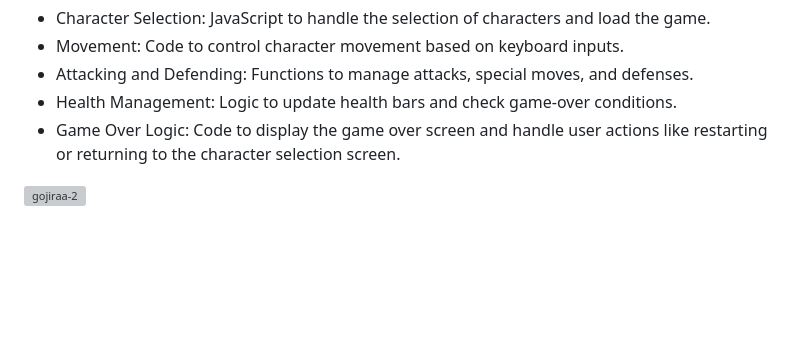
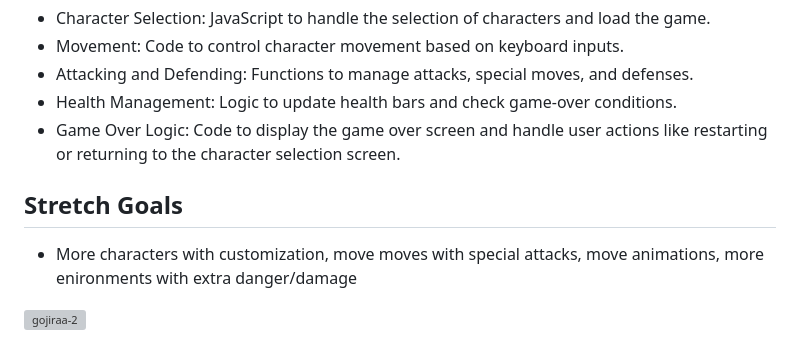
Before and after one commit to RobertAFranco/GojiraFight, a Markdown page: README.md, the part around the change. Rendered like a GitHub page; blank space fills up the shorter version; grey boxes are pictures that could not be loaded.

```diff
--- a/README.md
+++ b/README.md
@@ -183,4 +183,7 @@ JavaScript handles the dynamic behavior of the game, including user interactions
 - Health Management: Logic to update health bars and check game-over conditions.
 - Game Over Logic: Code to display the game over screen and handle user actions like restarting or returning to the character selection screen.
 
+## Stretch Goals
+ - More characters with customization, move moves with special attacks, move animations, more enironments with extra danger/damage
+
 ![gojiraa-2](https://github.com/user-attachments/assets/330e8890-3870-43b0-8d41-fbae21ade288)
```
